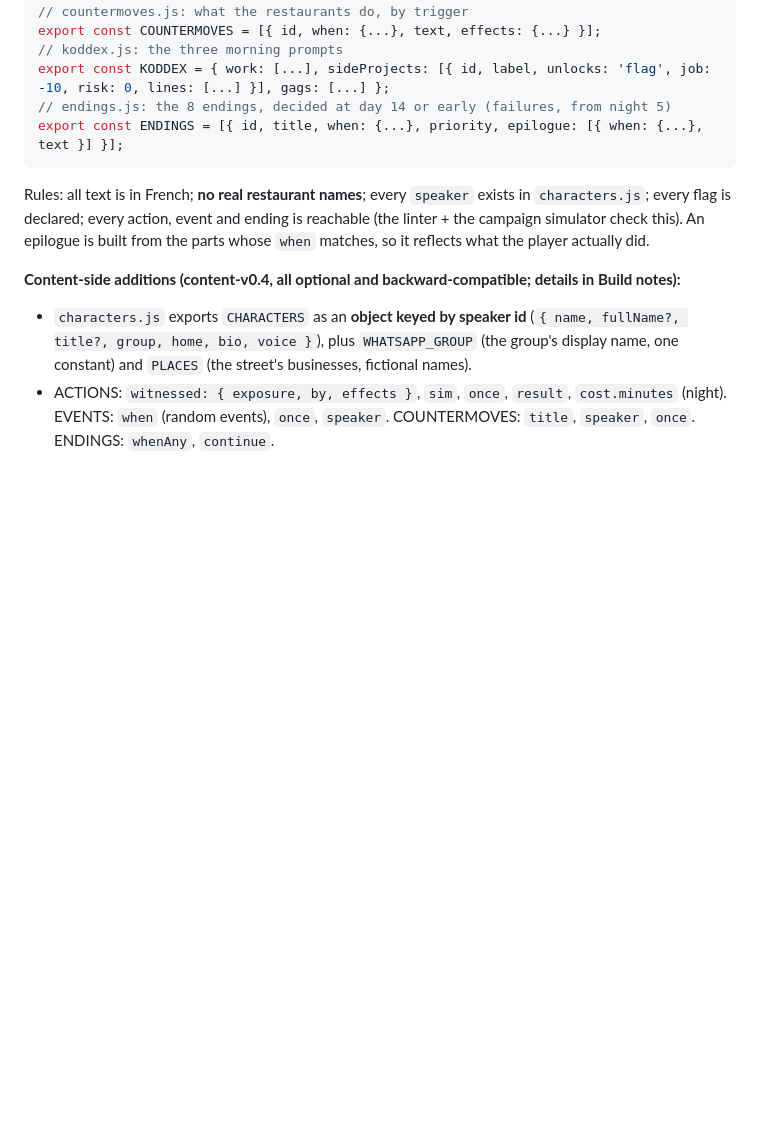
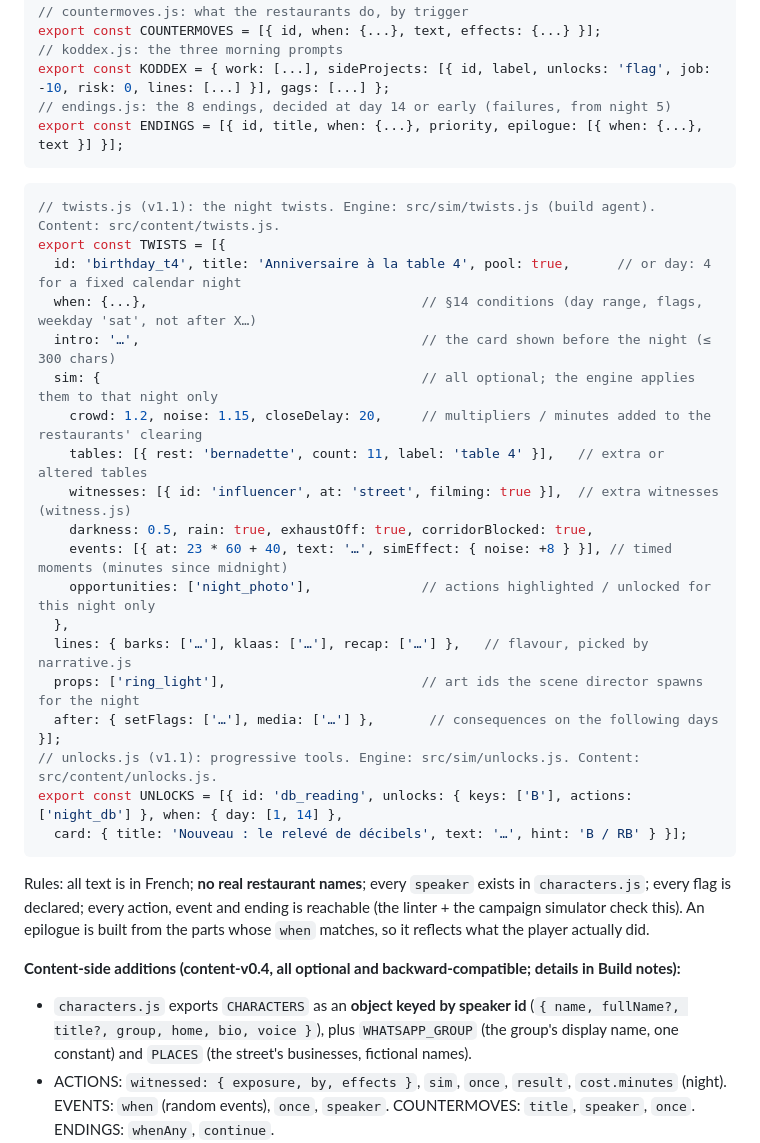
Before and after one commit to lolulo69/rue-des-bouchers, a Markdown page: GAME_DESIGN.md, the part around the change. GitHub-like rendering; blank space fills up the shorter version.

Commit message:
Design: §14 contract for night twists and progressive unlocks (v1.1)
Co-Authored-By: Claude Opus 5.5 <noreply@anthropic.com>

````diff
--- a/GAME_DESIGN.md
+++ b/GAME_DESIGN.md
@@ -382,6 +382,28 @@ export const KODDEX = { work: [...], sideProjects: [{ id, label, unlocks: 'flag'
 // endings.js: the 8 endings, decided at day 14 or early (failures, from night 5)
 export const ENDINGS = [{ id, title, when: {...}, priority, epilogue: [{ when: {...}, text }] }];
 ```
+```js
+// twists.js (v1.1): the night twists. Engine: src/sim/twists.js (build agent). Content: src/content/twists.js.
+export const TWISTS = [{
+  id: 'birthday_t4', title: 'Anniversaire à la table 4', pool: true,      // or day: 4 for a fixed calendar night
+  when: {...},                                   // §14 conditions (day range, flags, weekday 'sat', not after X…)
+  intro: '…',                                    // the card shown before the night (≤ 300 chars)
+  sim: {                                         // all optional; the engine applies them to that night only
+    crowd: 1.2, noise: 1.15, closeDelay: 20,     // multipliers / minutes added to the restaurants' clearing
+    tables: [{ rest: 'bernadette', count: 11, label: 'table 4' }],   // extra or altered tables
+    witnesses: [{ id: 'influencer', at: 'street', filming: true }],  // extra witnesses (witness.js)
+    darkness: 0.5, rain: true, exhaustOff: true, corridorBlocked: true,
+    events: [{ at: 23 * 60 + 40, text: '…', simEffect: { noise: +8 } }], // timed moments (minutes since midnight)
+    opportunities: ['night_photo'],              // actions highlighted / unlocked for this night only
+  },
+  lines: { barks: ['…'], klaas: ['…'], recap: ['…'] },   // flavour, picked by narrative.js
+  props: ['ring_light'],                         // art ids the scene director spawns for the night
+  after: { setFlags: ['…'], media: ['…'] },       // consequences on the following days
+}];
+// unlocks.js (v1.1): progressive tools. Engine: src/sim/unlocks.js. Content: src/content/unlocks.js.
+export const UNLOCKS = [{ id: 'db_reading', unlocks: { keys: ['B'], actions: ['night_db'] }, when: { day: [1, 14] },
+  card: { title: 'Nouveau : le relevé de décibels', text: '…', hint: 'B / RB' } }];
+```
 Rules: all text is in French; **no real restaurant names**; every `speaker` exists in `characters.js`; every flag is declared;
 every action, event and ending is reachable (the linter + the campaign simulator check this). An epilogue is built from the parts whose `when` matches,
 so it reflects what the player actually did.
````
